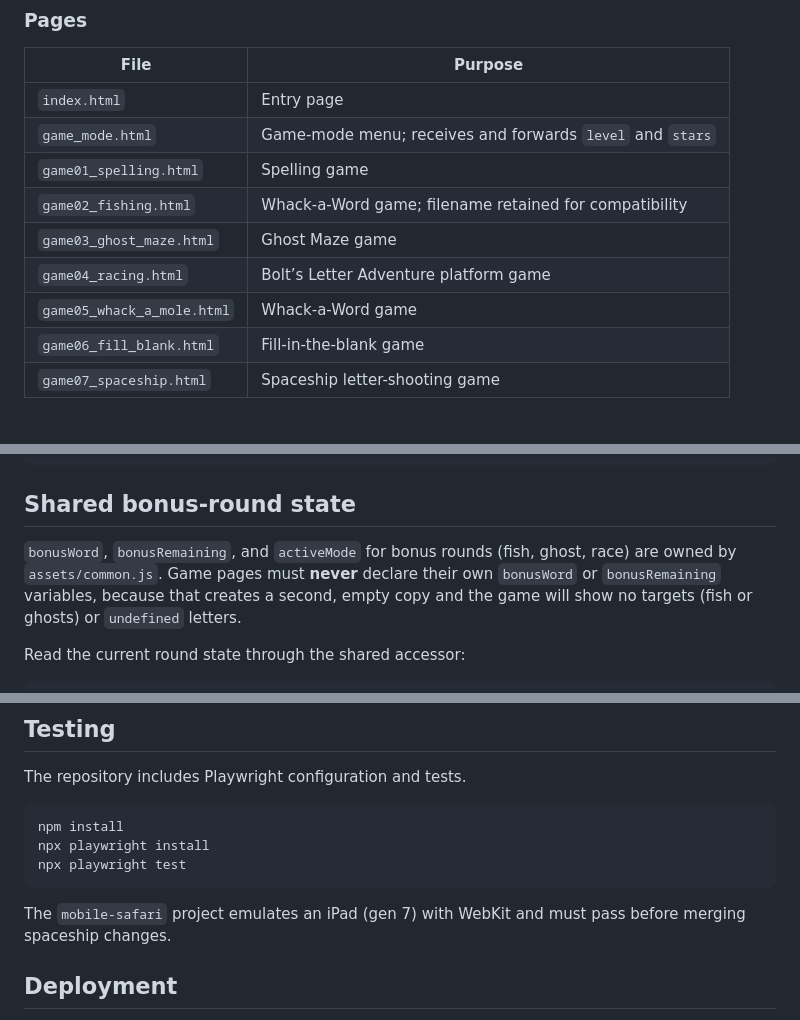
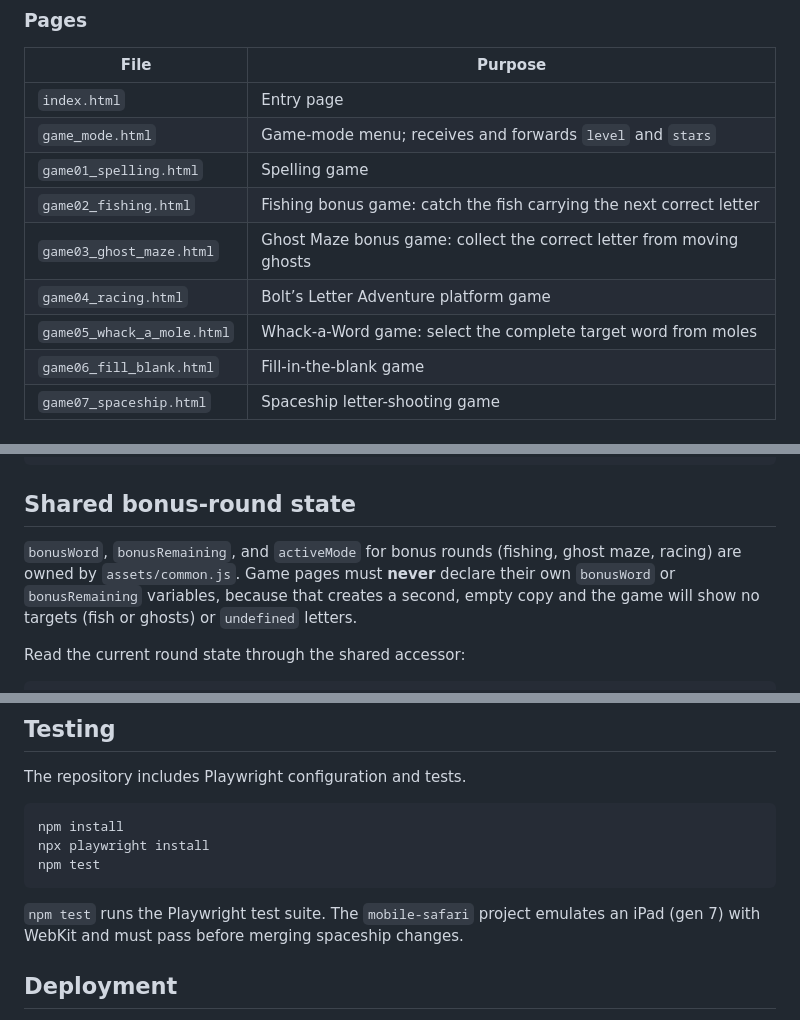
Before and after one commit to makinggit/engwebgame, a Markdown page: README.md, 3 parts joined by grey strips. Rendered like a GitHub page.

````diff
--- a/README.md
+++ b/README.md
@@ -18,10 +18,10 @@ This project uses a modular static-site structure:
 | `index.html` | Entry page |
 | `game_mode.html` | Game-mode menu; receives and forwards `level` and `stars` |
 | `game01_spelling.html` | Spelling game |
-| `game02_fishing.html` | Whack-a-Word game; filename retained for compatibility |
-| `game03_ghost_maze.html` | Ghost Maze game |
+| `game02_fishing.html` | Fishing bonus game: catch the fish carrying the next correct letter |
+| `game03_ghost_maze.html` | Ghost Maze bonus game: collect the correct letter from moving ghosts |
 | `game04_racing.html` | Bolt’s Letter Adventure platform game |
-| `game05_whack_a_mole.html` | Whack-a-Word game |
+| `game05_whack_a_mole.html` | Whack-a-Word game: select the complete target word from moles |
 | `game06_fill_blank.html` | Fill-in-the-blank game |
 | `game07_spaceship.html` | Spaceship letter-shooting game |
 
@@ -105,7 +105,7 @@ game05_whack_a_mole.html?level=3&stars=7&word=notebook
 
 ## Shared bonus-round state
 
-`bonusWord`, `bonusRemaining`, and `activeMode` for bonus rounds (fish, ghost, race) are owned by `assets/common.js`. Game pages must **never** declare their own `bonusWord` or `bonusRemaining` variables, because that creates a second, empty copy and the game will show no targets (fish or ghosts) or `undefined` letters.
+`bonusWord`, `bonusRemaining`, and `activeMode` for bonus rounds (fishing, ghost maze, racing) are owned by `assets/common.js`. Game pages must **never** declare their own `bonusWord` or `bonusRemaining` variables, because that creates a second, empty copy and the game will show no targets (fish or ghosts) or `undefined` letters.
 
 Read the current round state through the shared accessor:
 
@@ -327,10 +324,10 @@ The repository includes Playwright configuration and tests.
 ```bash
 npm install
 npx playwright install
-npx playwright test
+npm test
 ```
 
-The `mobile-safari` project emulates an iPad (gen 7) with WebKit and must pass before merging spaceship changes.
+`npm test` runs the Playwright test suite. The `mobile-safari` project emulates an iPad (gen 7) with WebKit and must pass before merging spaceship changes.
 
 ## Deployment
 
````
Also changed, not shown: other parts of README.md (+16 -19 lines).
